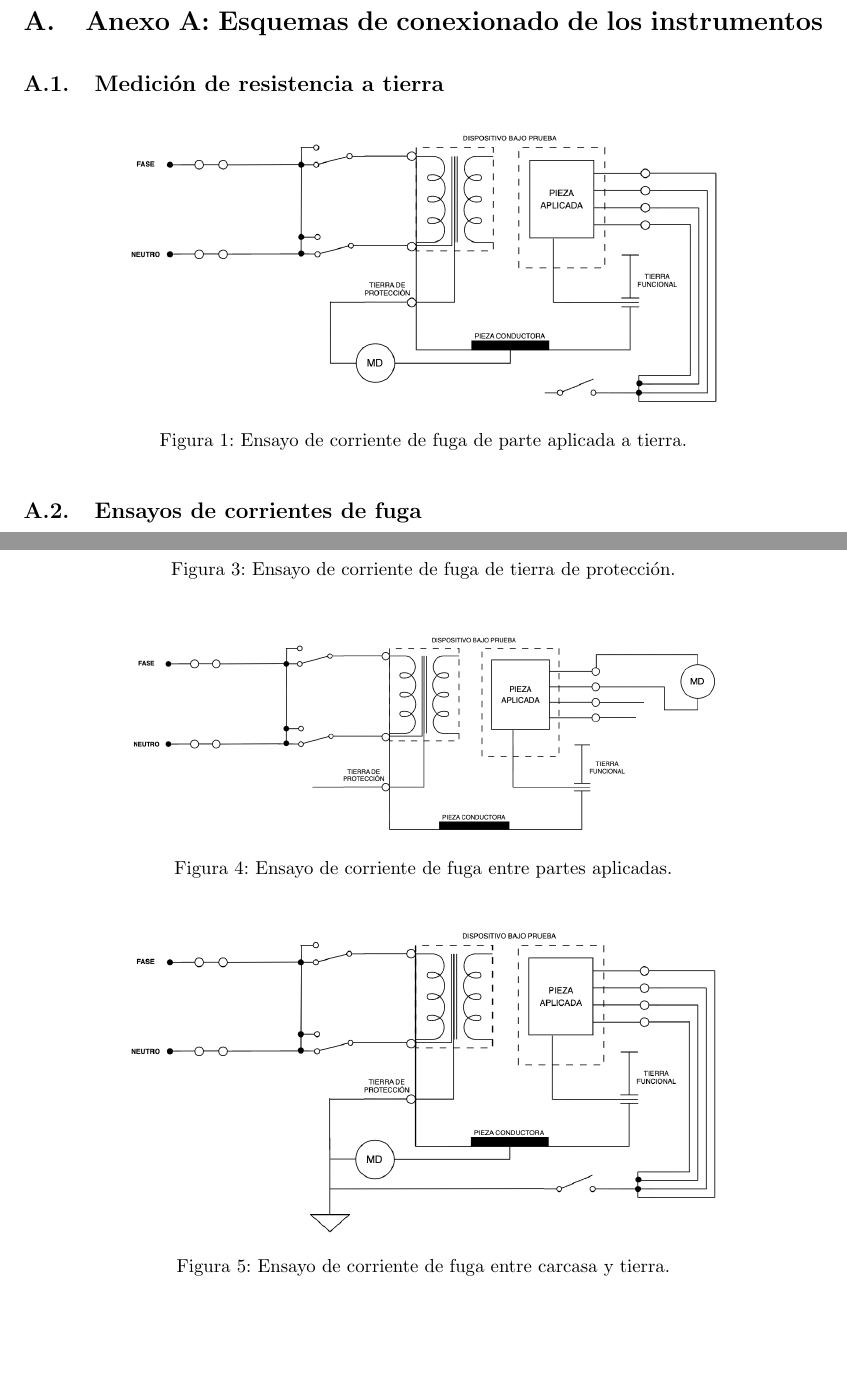
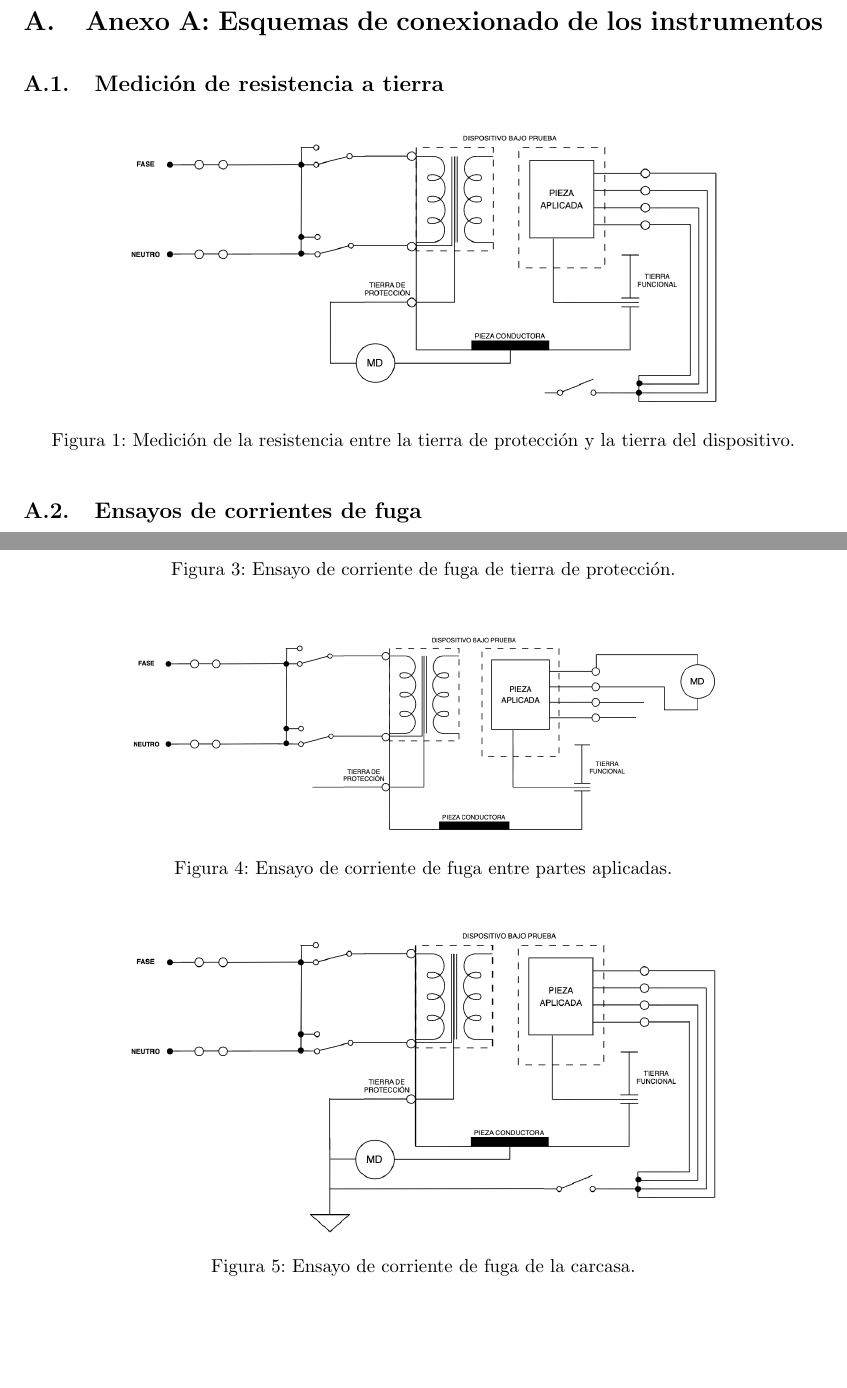
Before and after one commit to aarditi2003/TPS_Instru, a LaTeX document (TP1.tex, which reads secciones/anexo.tex): two parts of pages 11 and 12 of 16, joined at a grey line, cut so that both start at the same text. Compiled offline with pdfLaTeX.

Commit message:
Corrección epígrafes anexo

```diff
--- a/secciones/anexo.tex
+++ b/secciones/anexo.tex
@@ -5,7 +5,7 @@
 \begin{figure}[H]
     \centering
     \includegraphics[width=0.75\textwidth]{figuras/Resistencia/Resistencia_a_Tierra.png}
-    \caption{Ensayo de corriente de fuga de parte aplicada a tierra.}
+    \caption{Medición de la resistencia entre la tierra de protección y la tierra del dispositivo.}
     \label{fig:fuga_pa_tierra}
 \end{figure}
 
@@ -35,7 +35,7 @@
 \begin{figure}[H]
     \centering
     \includegraphics[width=0.75\textwidth]{figuras/Fuga/Carcasa_a_Tierra.png}
-    \caption{Ensayo de corriente de fuga entre carcasa y tierra.}
+    \caption{Ensayo de corriente de fuga de la carcasa.}
     \label{fig:fuga_carcasa_tierra}
 \end{figure}
 
```
Also changed, not shown: secciones/anexo.tex (2 more changed lines).
